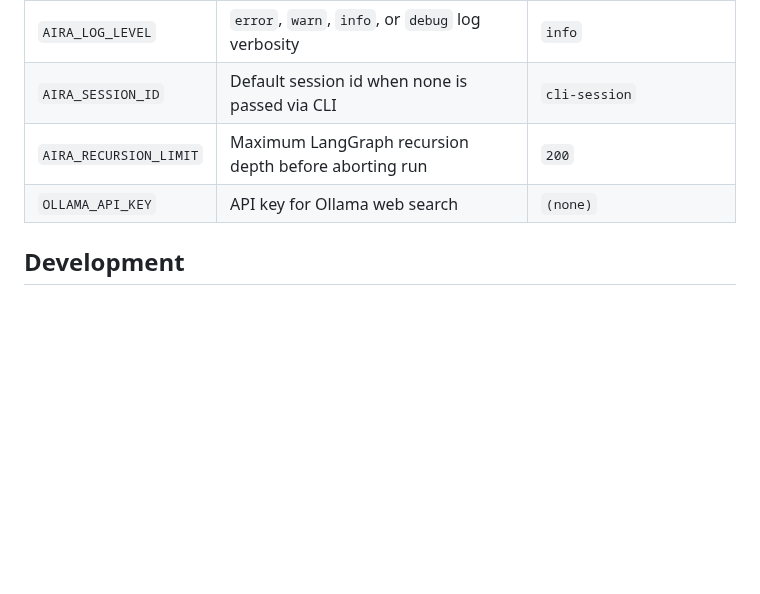
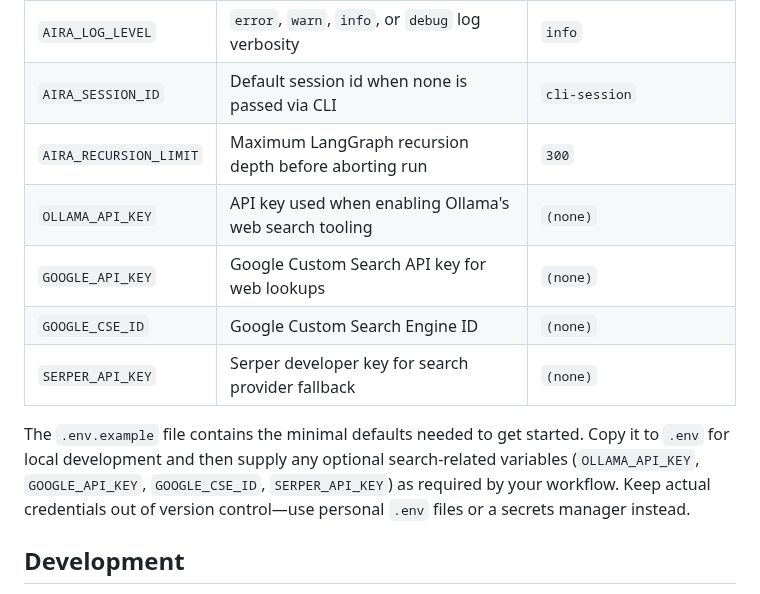
Before and after one commit to MuhibNayem/AIra, a Markdown page: README.md, the part around the change. Drawn GitHub-style; blank space fills up the shorter version.

```diff
--- a/README.md
+++ b/README.md
@@ -95,8 +95,13 @@ Environment variables (set via `.env`, shell exports, or CLI):
 | `OLLAMA_MODEL`         | Chat model name to load from Ollama                    | `qwen3:latest`            |
 | `AIRA_LOG_LEVEL`       | `error`, `warn`, `info`, or `debug` log verbosity      | `info`                    |
 | `AIRA_SESSION_ID`      | Default session id when none is passed via CLI         | `cli-session`             |
-| `AIRA_RECURSION_LIMIT` | Maximum LangGraph recursion depth before aborting run  | `200`                     |
-| `OLLAMA_API_KEY`       | API key for Ollama web search                        | `(none)`                  |
+| `AIRA_RECURSION_LIMIT` | Maximum LangGraph recursion depth before aborting run  | `300`                     |
+| `OLLAMA_API_KEY`       | API key used when enabling Ollama's web search tooling | `(none)`                  |
+| `GOOGLE_API_KEY`       | Google Custom Search API key for web lookups           | `(none)`                  |
+| `GOOGLE_CSE_ID`        | Google Custom Search Engine ID                         | `(none)`                  |
+| `SERPER_API_KEY`       | Serper developer key for search provider fallback      | `(none)`                  |
+
+The `.env.example` file contains the minimal defaults needed to get started. Copy it to `.env` for local development and then supply any optional search-related variables (`OLLAMA_API_KEY`, `GOOGLE_API_KEY`, `GOOGLE_CSE_ID`, `SERPER_API_KEY`) as required by your workflow. Keep actual credentials out of version control—use personal `.env` files or a secrets manager instead.
 
 ## Development
 
```
